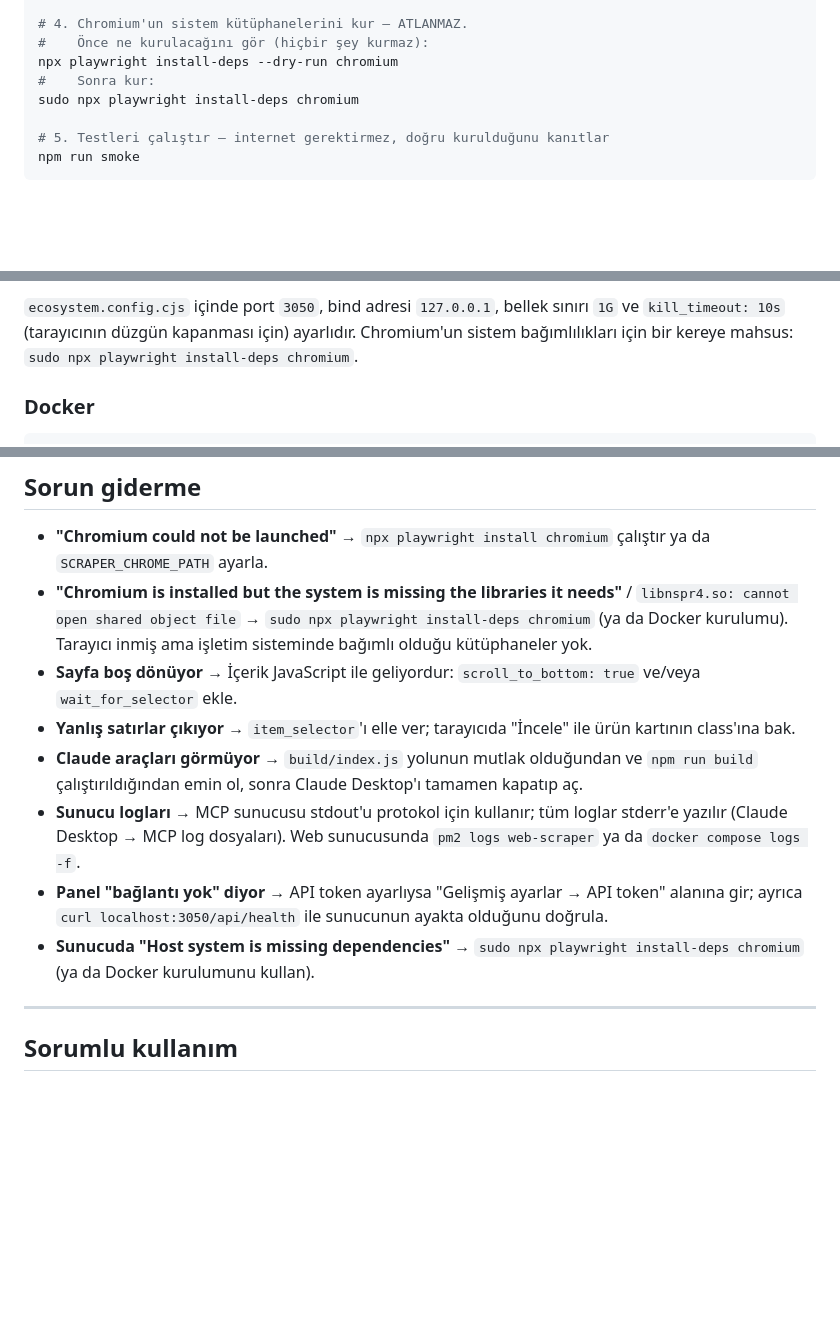
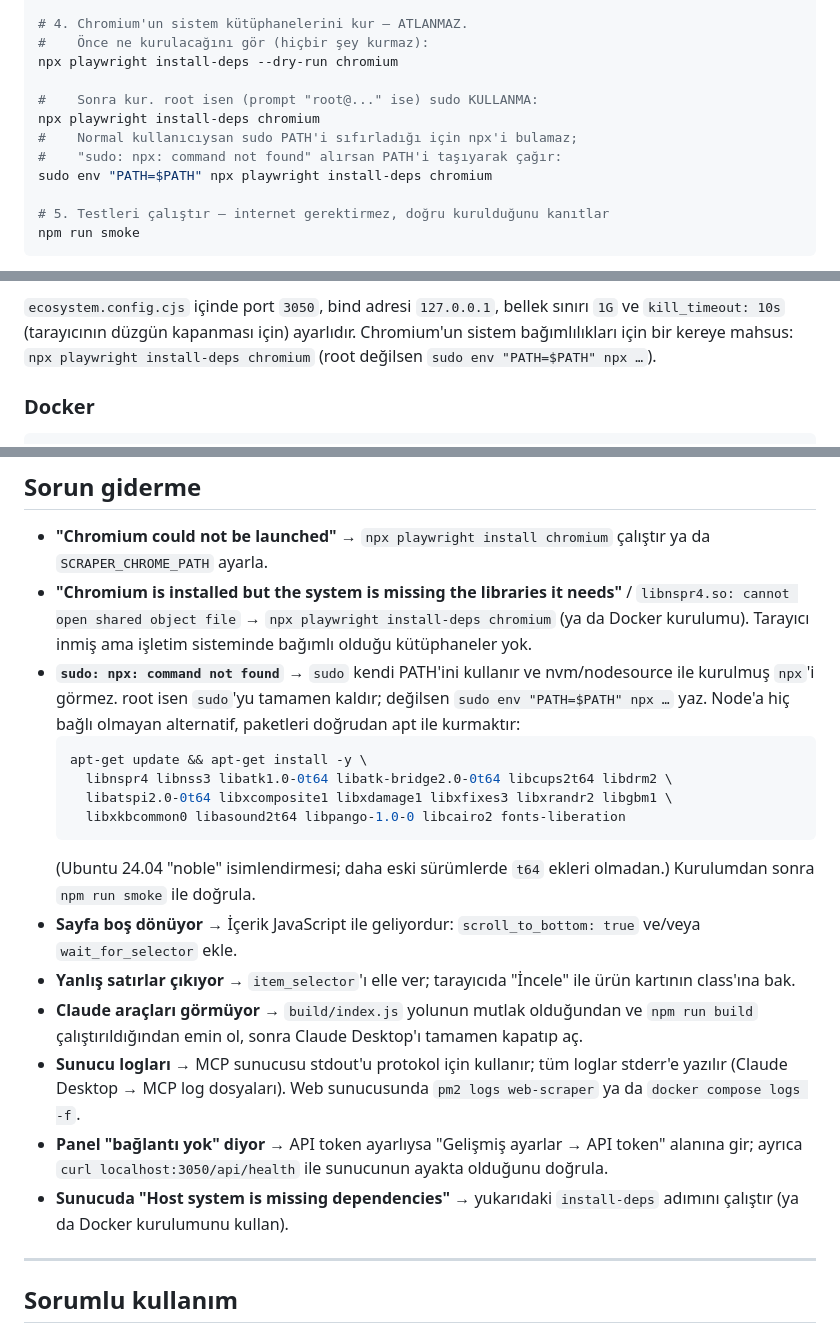
Before and after one commit to nietzische-app/webscraper, a Markdown page: README.md, 3 parts joined by grey strips. Drawn GitHub-style; blank space fills up the shorter version.

Commit message:
Fix the install-deps instructions for sudo and root
`sudo npx playwright install-deps` fails with "sudo: npx: command not
found" whenever Node came from nvm or nodesource, because sudo resets
PATH to secure_path. The dependency install then silently never runs and
the browser still cannot start.

Document running it without sudo as root, `sudo env "PATH=$PATH" npx …`
otherwise, and a plain apt-get fallback that needs no Node on PATH at
all.

Co-Authored-By: Claude Fable 5 <noreply@anthropic.com>
Claude-Session: https://claude.ai/code/session_01S9L4ESSPs7spFSX8hhZNBy

````diff
--- a/README.md
+++ b/README.md
@@ -226,8 +226,12 @@ npm run build
 # 4. Chromium'un sistem kütüphanelerini kur — ATLANMAZ.
 #    Önce ne kurulacağını gör (hiçbir şey kurmaz):
 npx playwright install-deps --dry-run chromium
-#    Sonra kur:
-sudo npx playwright install-deps chromium
+
+#    Sonra kur. root isen (prompt "root@..." ise) sudo KULLANMA:
+npx playwright install-deps chromium
+#    Normal kullanıcıysan sudo PATH'i sıfırladığı için npx'i bulamaz;
+#    "sudo: npx: command not found" alırsan PATH'i taşıyarak çağır:
+sudo env "PATH=$PATH" npx playwright install-deps chromium
 
 # 5. Testleri çalıştır — internet gerektirmez, doğru kurulduğunu kanıtlar
 npm run smoke
@@ -257,7 +261,7 @@ listesini kaydeder. Sunucunda PM2 ile yönettiğin başka projeler varsa, önce
 `ecosystem.config.cjs` içinde port `3050`, bind adresi `127.0.0.1`, bellek
 sınırı `1G` ve `kill_timeout: 10s` (tarayıcının düzgün kapanması için) ayarlıdır.
 Chromium'un sistem bağımlılıkları için bir kereye mahsus:
-`sudo npx playwright install-deps chromium`.
+`npx playwright install-deps chromium` (root değilsen `sudo env "PATH=$PATH" npx …`).
 
 ### Docker
 
@@ -300,13 +304,22 @@ hazır gelir), root olmayan `pwuser` ile çalışır, `/data` volume'una yazar v
 ## Sorun giderme
 
 - **"Chromium could not be launched"** → `npx playwright install chromium` çalıştır ya da `SCRAPER_CHROME_PATH` ayarla.
-- **"Chromium is installed but the system is missing the libraries it needs"** / `libnspr4.so: cannot open shared object file` → `sudo npx playwright install-deps chromium` (ya da Docker kurulumu). Tarayıcı inmiş ama işletim sisteminde bağımlı olduğu kütüphaneler yok.
+- **"Chromium is installed but the system is missing the libraries it needs"** / `libnspr4.so: cannot open shared object file` → `npx playwright install-deps chromium` (ya da Docker kurulumu). Tarayıcı inmiş ama işletim sisteminde bağımlı olduğu kütüphaneler yok.
+- **`sudo: npx: command not found`** → `sudo` kendi PATH'ini kullanır ve nvm/nodesource ile kurulmuş `npx`'i görmez. root isen `sudo`'yu tamamen kaldır; değilsen `sudo env "PATH=$PATH" npx …` yaz. Node'a hiç bağlı olmayan alternatif, paketleri doğrudan apt ile kurmaktır:
+  ```bash
+  apt-get update && apt-get install -y \
+    libnspr4 libnss3 libatk1.0-0t64 libatk-bridge2.0-0t64 libcups2t64 libdrm2 \
+    libatspi2.0-0t64 libxcomposite1 libxdamage1 libxfixes3 libxrandr2 libgbm1 \
+    libxkbcommon0 libasound2t64 libpango-1.0-0 libcairo2 fonts-liberation
+  ```
+  (Ubuntu 24.04 "noble" isimlendirmesi; daha eski sürümlerde `t64` ekleri olmadan.)
+  Kurulumdan sonra `npm run smoke` ile doğrula.
 - **Sayfa boş dönüyor** → İçerik JavaScript ile geliyordur: `scroll_to_bottom: true` ve/veya `wait_for_selector` ekle.
 - **Yanlış satırlar çıkıyor** → `item_selector`'ı elle ver; tarayıcıda "İncele" ile ürün kartının class'ına bak.
 - **Claude araçları görmüyor** → `build/index.js` yolunun mutlak olduğundan ve `npm run build` çalıştırıldığından emin ol, sonra Claude Desktop'ı tamamen kapatıp aç.
 - **Sunucu logları** → MCP sunucusu stdout'u protokol için kullanır; tüm loglar stderr'e yazılır (Claude Desktop → MCP log dosyaları). Web sunucusunda `pm2 logs web-scraper` ya da `docker compose logs -f`.
 - **Panel "bağlantı yok" diyor** → API token ayarlıysa "Gelişmiş ayarlar → API token" alanına gir; ayrıca `curl localhost:3050/api/health` ile sunucunun ayakta olduğunu doğrula.
-- **Sunucuda "Host system is missing dependencies"** → `sudo npx playwright install-deps chromium` (ya da Docker kurulumunu kullan).
+- **Sunucuda "Host system is missing dependencies"** → yukarıdaki `install-deps` adımını çalıştır (ya da Docker kurulumunu kullan).
 
 ---
 
````
